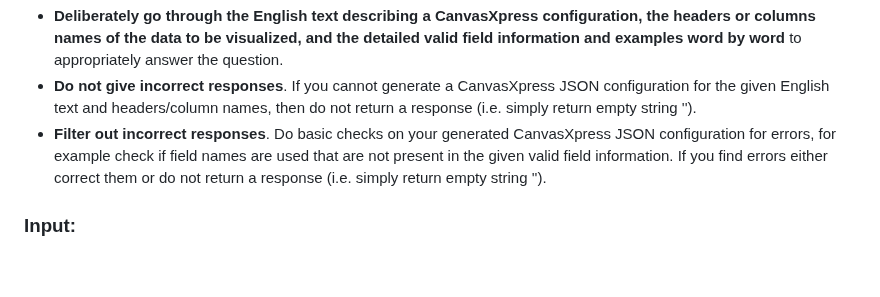
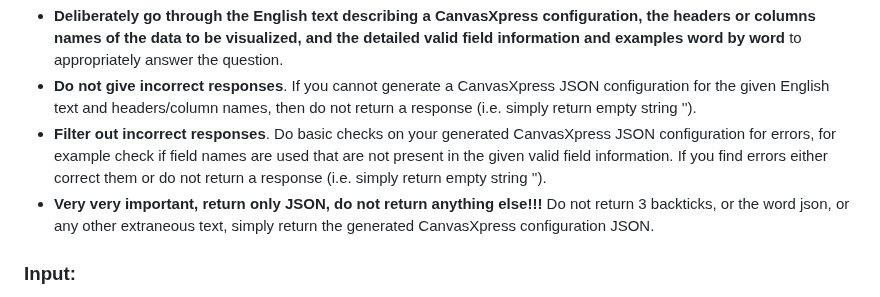
Before and after one commit to buddyroo30/canvasxpress_gen, a Markdown page: prompt.md, the part around the change. Rendered like a GitHub page; blank space fills up the shorter version.

Commit message:
Added instruction to only return JSON

```diff
--- a/prompt.md
+++ b/prompt.md
@@ -7,6 +7,7 @@ Adhere to these rules:
 - **Deliberately go through the English text describing a CanvasXpress configuration, the headers or columns names of the data to be visualized, and the detailed valid field information and examples word by word** to appropriately answer the question.
 - **Do not give incorrect responses**. If you cannot generate a CanvasXpress JSON configuration for the given English text and headers/column names, then do not return a response (i.e. simply return empty string '').
 - **Filter out incorrect responses**. Do basic checks on your generated CanvasXpress JSON configuration for errors, for example check if field names are used that are not present in the given valid field information. If you find errors either correct them or do not return a response (i.e. simply return empty string '').
+- **Very very important, return only JSON, do not return anything else!!!** Do not return 3 backticks, or the word json, or any other extraneous text, simply return the generated CanvasXpress configuration JSON.
 
 ### Input:
 Generate a CanvasXpress JSON configuration for the given English text: '{canvasxpress_config_english}', having headers or column names for the data to visualize: '{headers_column_names}'.
```
